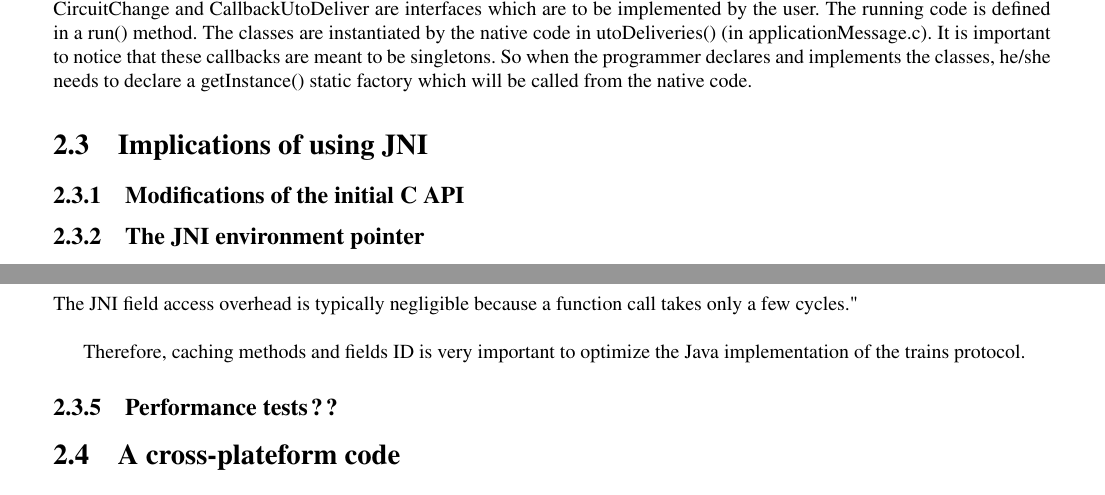
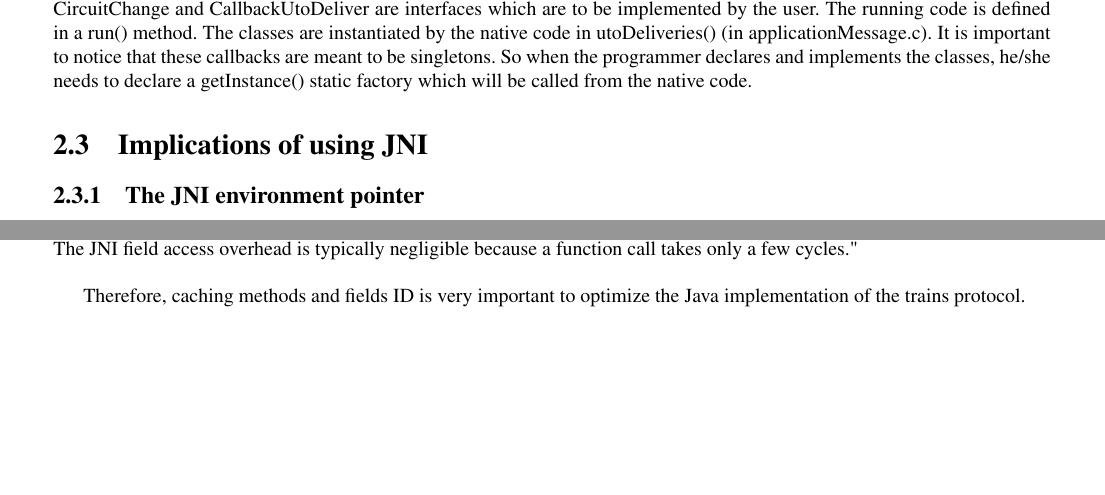
Before and after one commit to arroway/PFE_TrainsProtocol, a LaTeX thesis (rapport/rapport.tex): two parts of pages 12 and 15 of 24 before the commit and two parts of pages 12 and 14 of 24 after it, joined at a grey line, cut so that both start at the same text, the shorter picture padded with empty space. Compiled offline with pdfLaTeX.

Commit message:
delete some unused titles

```diff
--- a/rapport/rapport.tex
+++ b/rapport/rapport.tex
@@ -421,8 +421,6 @@ declares and implements the classes, he/she needs to declare a getInstance() sta
 
 \section{Implications of using JNI}
 
-\subsection{Modifications of the initial C API}
-
 \subsection{The JNI environment pointer}
 
 The native code can access the Java Virtual Machine through the JNI environment pointer. This pointer is passed to every function that
@@ -612,9 +610,7 @@ access overhead is typically negligible because a function call takes only a few
 
 Therefore, caching methods and fields ID is very important to optimize the Java implementation of the trains protocol.
 
-\subsection{Performance tests ??}
-
-\section{A cross-plateform code}
+\section{A cross-platform code}
 
 Last but not least important raised issue: using JNI implies that the Java code will not be cross-plateform because of the C library.
 
```
